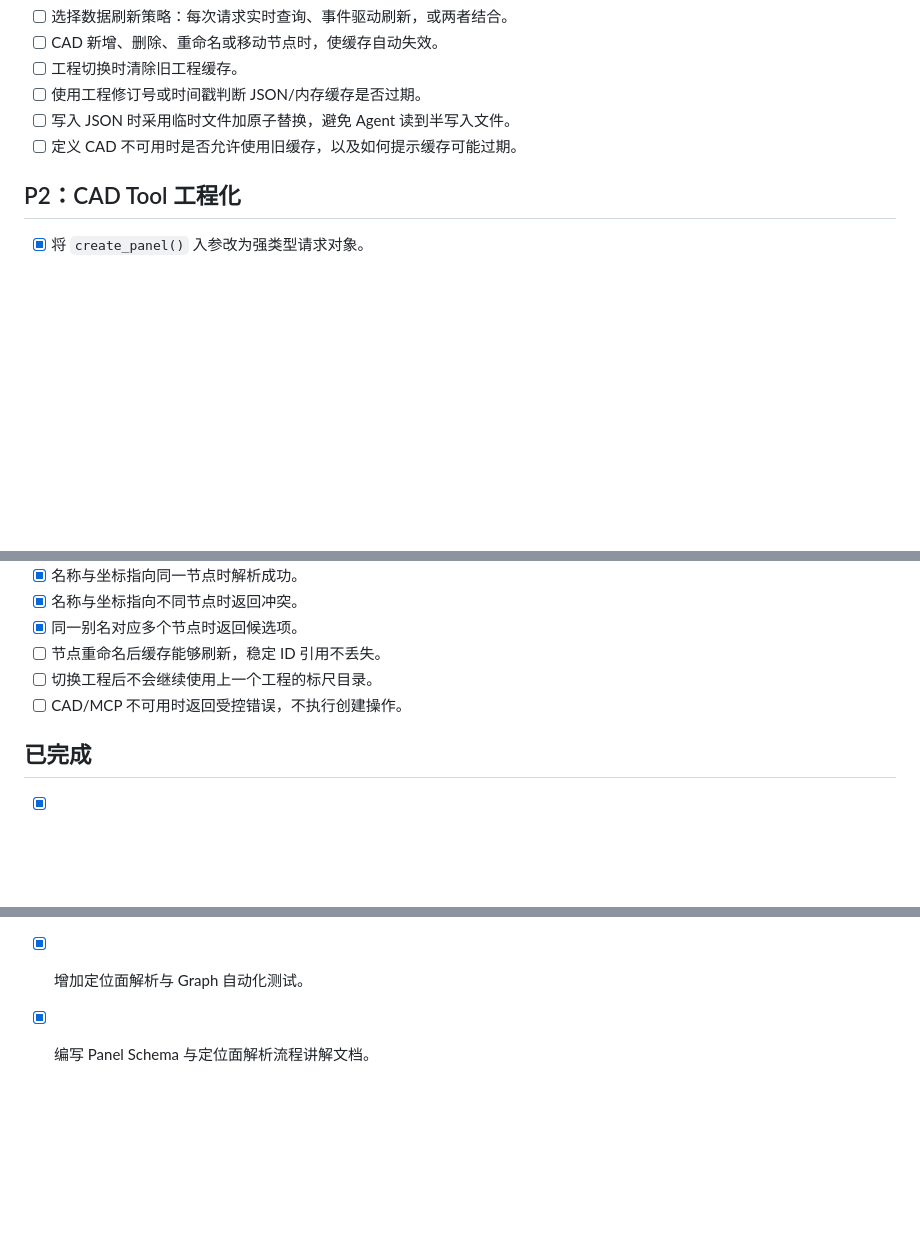
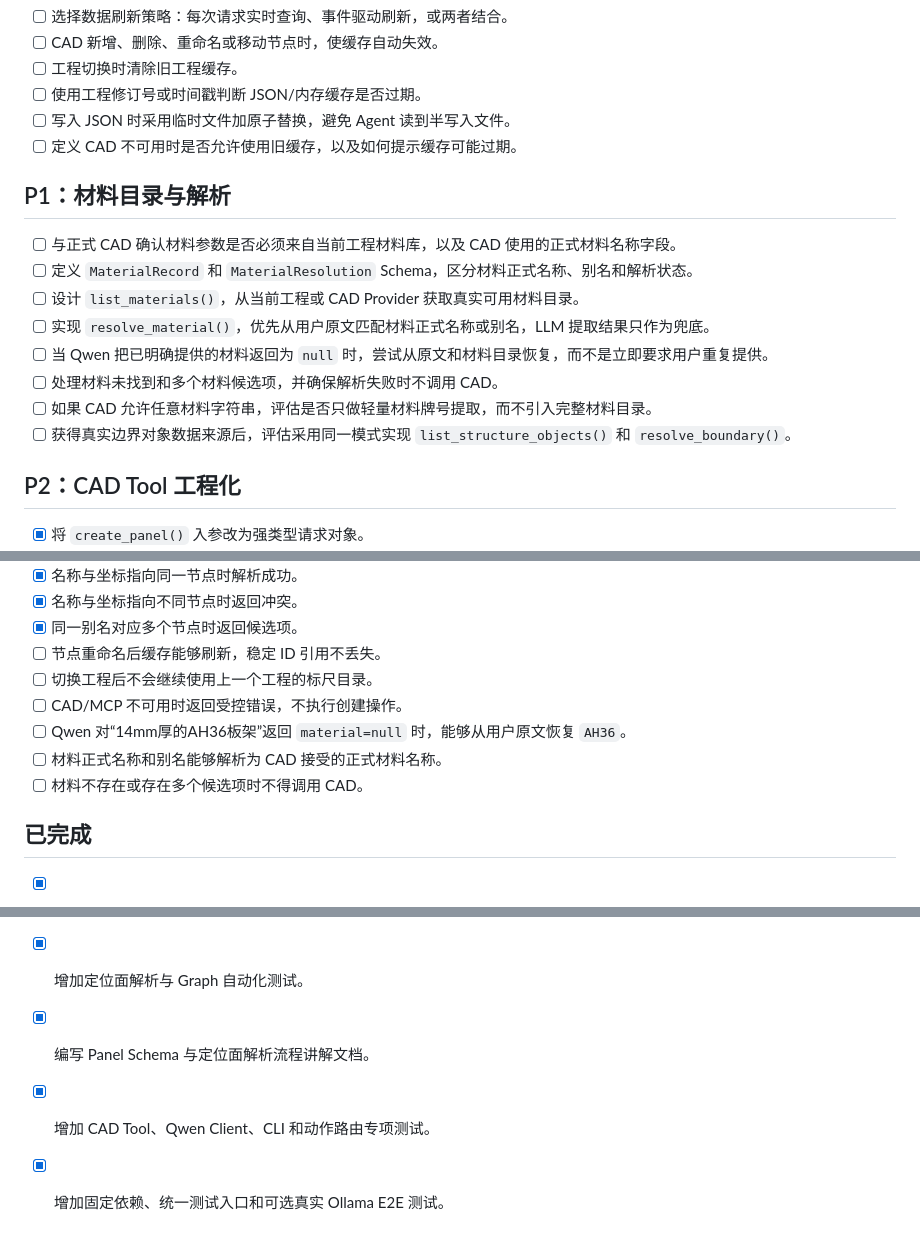
Before and after one commit to leejinxi/PanelCreatorByAi, a Markdown page: Doc/TODO.md, 3 parts joined by grey strips. Rendered like a GitHub page; blank space fills up the shorter version.

Commit message:
merge: integrate remote main changes

```diff
--- a/Doc/TODO.md
+++ b/Doc/TODO.md
@@ -49,6 +49,17 @@
 - [ ] 写入 JSON 时采用临时文件加原子替换，避免 Agent 读到半写入文件。
 - [ ] 定义 CAD 不可用时是否允许使用旧缓存，以及如何提示缓存可能过期。
 
+## P1：材料目录与解析
+
+- [ ] 与正式 CAD 确认材料参数是否必须来自当前工程材料库，以及 CAD 使用的正式材料名称字段。
+- [ ] 定义 `MaterialRecord` 和 `MaterialResolution` Schema，区分材料正式名称、别名和解析状态。
+- [ ] 设计 `list_materials()`，从当前工程或 CAD Provider 获取真实可用材料目录。
+- [ ] 实现 `resolve_material()`，优先从用户原文匹配材料正式名称或别名，LLM 提取结果只作为兜底。
+- [ ] 当 Qwen 把已明确提供的材料返回为 `null` 时，尝试从原文和材料目录恢复，而不是立即要求用户重复提供。
+- [ ] 处理材料未找到和多个材料候选项，并确保解析失败时不调用 CAD。
+- [ ] 如果 CAD 允许任意材料字符串，评估是否只做轻量材料牌号提取，而不引入完整材料目录。
+- [ ] 获得真实边界对象数据来源后，评估采用同一模式实现 `list_structure_objects()` 和 `resolve_boundary()`。
+
 ## P2：CAD Tool 工程化
 
 - [x] 将 `create_panel()` 入参改为强类型请求对象。
@@ -96,6 +107,9 @@
 - [ ] 节点重命名后缓存能够刷新，稳定 ID 引用不丢失。
 - [ ] 切换工程后不会继续使用上一个工程的标尺目录。
 - [ ] CAD/MCP 不可用时返回受控错误，不执行创建操作。
+- [ ] Qwen 对“14mm厚的AH36板架”返回 `material=null` 时，能够从用户原文恢复 `AH36`。
+- [ ] 材料正式名称和别名能够解析为 CAD 接受的正式材料名称。
+- [ ] 材料不存在或存在多个候选项时不得调用 CAD。
 
 ## 已完成
 
@@ -107,3 +121,5 @@
 - [x] 增加 `resolved`、`ambiguous`、`not_found` 和 `conflict` 解析状态。
 - [x] 增加定位面解析与 Graph 自动化测试。
 - [x] 编写 Panel Schema 与定位面解析流程讲解文档。
+- [x] 增加 CAD Tool、Qwen Client、CLI 和动作路由专项测试。
+- [x] 增加固定依赖、统一测试入口和可选真实 Ollama E2E 测试。
```
Also changed, not shown: other parts of Doc/TODO.md (+2 -2 lines).
